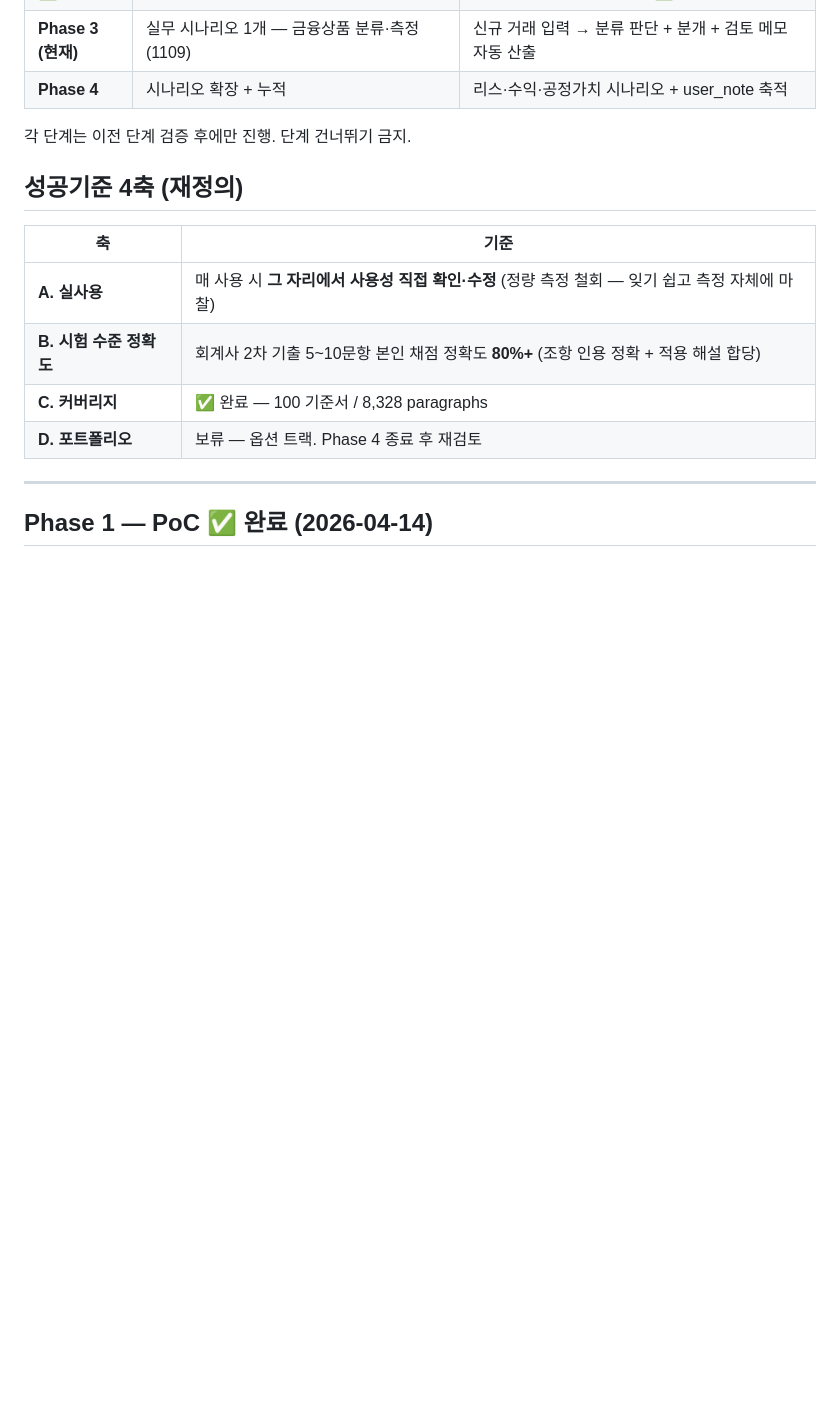
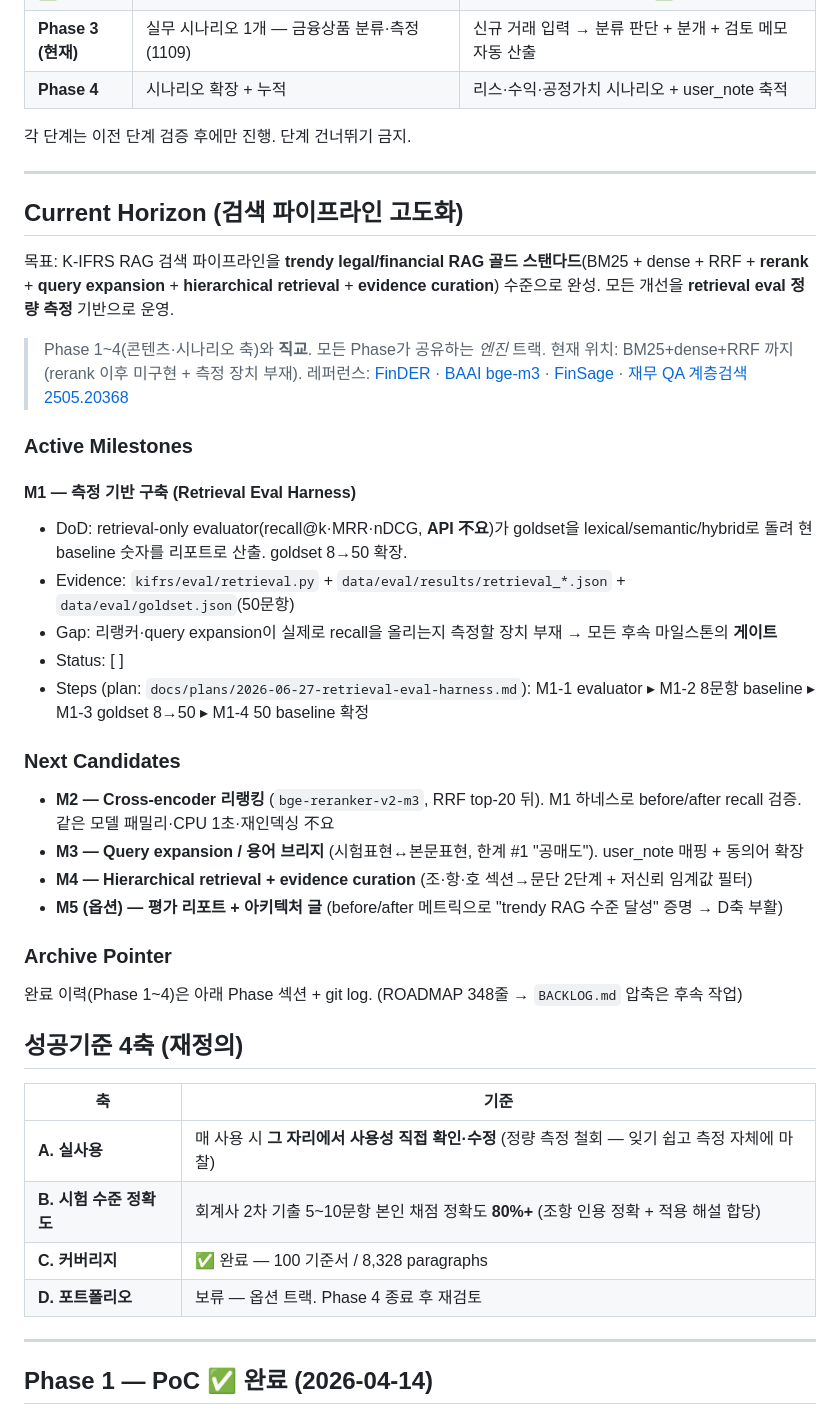
Before and after one commit to lumatic2/kifrs-rag, a Markdown page: ROADMAP.md, the part around the change. GitHub-like rendering; blank space fills up the shorter version.

```diff
--- a/ROADMAP.md
+++ b/ROADMAP.md
@@ -28,6 +28,34 @@ K-IFRS 기준서를 프로그램적으로 조회할 공식 API/MCP가 부재.
 | **Phase 4** | 시나리오 확장 + 누적 | 리스·수익·공정가치 시나리오 + user_note 축적 |
 
 각 단계는 이전 단계 검증 후에만 진행. 단계 건너뛰기 금지.
+
+---
+
+## Current Horizon (검색 파이프라인 고도화)
+
+<!-- harness:goal id="rag-goldstandard" -->
+목표: K-IFRS RAG 검색 파이프라인을 **trendy legal/financial RAG 골드 스탠다드**(BM25 + dense + RRF + **rerank** + **query expansion** + **hierarchical retrieval** + **evidence curation**) 수준으로 완성. 모든 개선을 **retrieval eval 정량 측정** 기반으로 운영.
+> Phase 1~4(콘텐츠·시나리오 축)와 **직교**. 모든 Phase가 공유하는 *엔진* 트랙. 현재 위치: BM25+dense+RRF 까지 (rerank 이후 미구현 + 측정 장치 부재).
+> 레퍼런스: [FinDER](https://arxiv.org/pdf/2504.15800) · [BAAI bge-m3](https://huggingface.co/BAAI/bge-m3) · [FinSage](https://arxiv.org/html/2504.14493v3) · [재무 QA 계층검색 2505.20368](https://arxiv.org/pdf/2505.20368)
+
+### Active Milestones
+
+<!-- harness:milestone id="M1" status="active" priority="P0" -->
+#### M1 — 측정 기반 구축 (Retrieval Eval Harness)
+- DoD: retrieval-only evaluator(recall@k·MRR·nDCG, **API 不요**)가 goldset을 lexical/semantic/hybrid로 돌려 현 baseline 숫자를 리포트로 산출. goldset 8→50 확장.
+- Evidence: `kifrs/eval/retrieval.py` + `data/eval/results/retrieval_*.json` + `data/eval/goldset.json`(50문항)
+- Gap: 리랭커·query expansion이 실제로 recall을 올리는지 측정할 장치 부재 → 모든 후속 마일스톤의 **게이트**
+- Status: [ ]
+- Steps (plan: `docs/plans/2026-06-27-retrieval-eval-harness.md`): M1-1 evaluator ▸ M1-2 8문항 baseline ▸ M1-3 goldset 8→50 ▸ M1-4 50 baseline 확정
+
+### Next Candidates
+- **M2 — Cross-encoder 리랭킹** (`bge-reranker-v2-m3`, RRF top-20 뒤). M1 하네스로 before/after recall 검증. 같은 모델 패밀리·CPU 1초·재인덱싱 不요
+- **M3 — Query expansion / 용어 브리지** (시험표현↔본문표현, 한계 #1 "공매도"). user_note 매핑 + 동의어 확장
+- **M4 — Hierarchical retrieval + evidence curation** (조·항·호 섹션→문단 2단계 + 저신뢰 임계값 필터)
+- **M5 (옵션) — 평가 리포트 + 아키텍처 글** (before/after 메트릭으로 "trendy RAG 수준 달성" 증명 → D축 부활)
+
+### Archive Pointer
+완료 이력(Phase 1~4)은 아래 Phase 섹션 + git log. (ROADMAP 348줄 → `BACKLOG.md` 압축은 후속 작업)
 
 ## 성공기준 4축 (재정의)
 
```
Also changed, not shown: docs/plans/2026-06-27-retrieval-eval-harness.md (added, +36 -0 lines).
